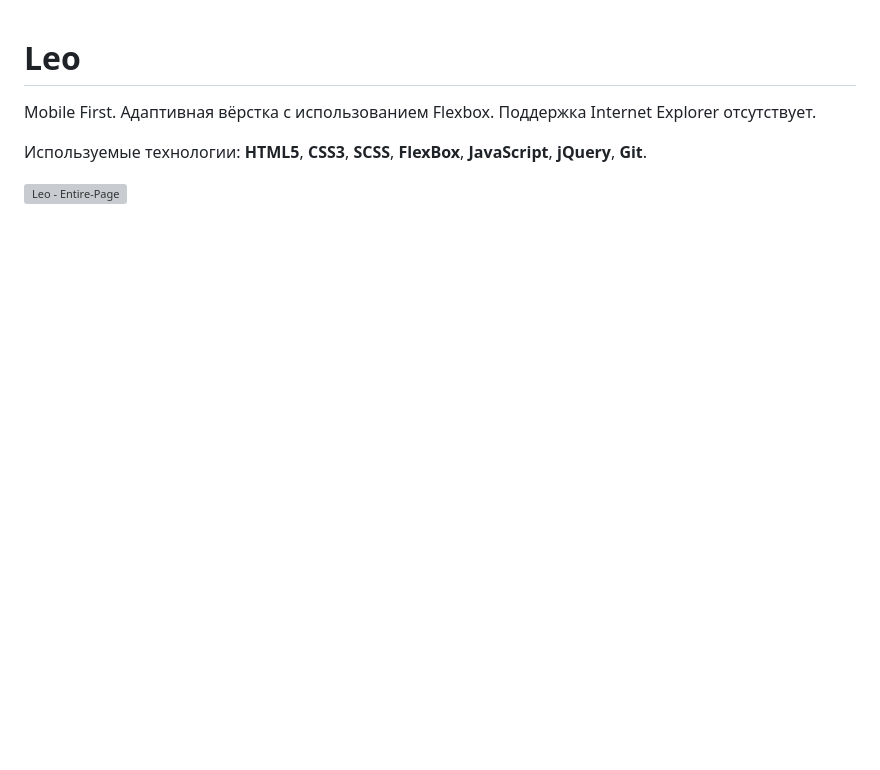
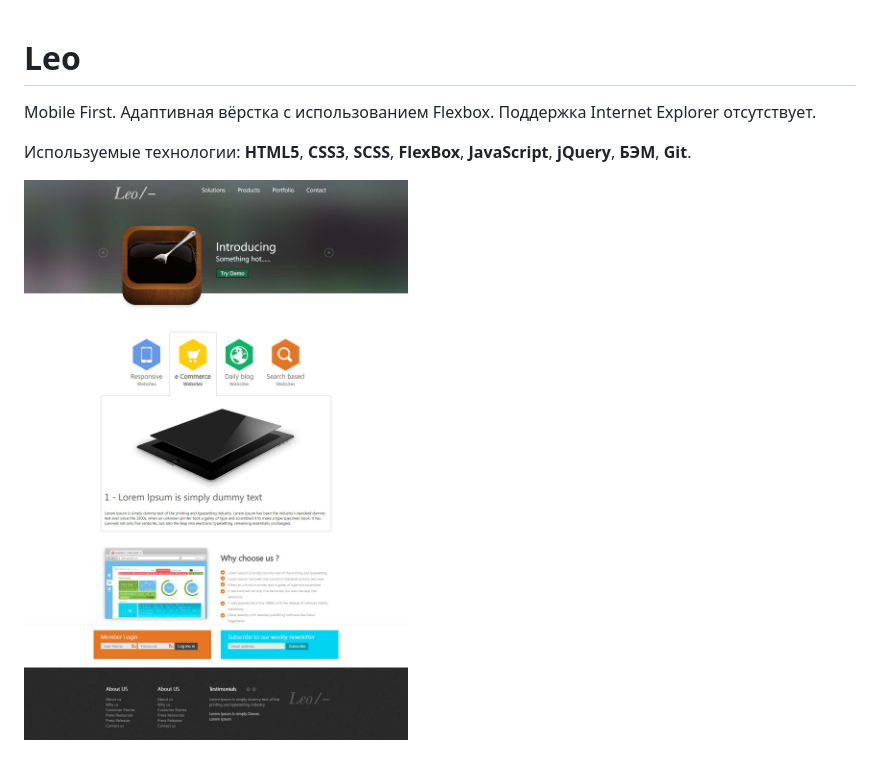
Before and after one commit to MichaelRzheutski/leo, a Markdown page: README.md, the part around the change. Rendered like a GitHub page; pictures changed too: leo.jpg (added); blank space fills up the shorter version; grey boxes are pictures that could not be loaded.

Commit message:
.README.md modified

```diff
--- a/README.md
+++ b/README.md
@@ -2,6 +2,6 @@
 
 Mobile First. Адаптивная вёрстка с использованием Flexbox. Поддержка Internet Explorer отсутствует.
 
-Используемые технологии: **HTML5**, **CSS3**, **SCSS**, **FlexBox**, **JavaScript**, **jQuery**, **Git**.
+Используемые технологии: **HTML5**, **CSS3**, **SCSS**, **FlexBox**, **JavaScript**, **jQuery**, **БЭМ**, **Git**.
 
-![Leo - Entire-Page](Leo.png)
+![Leo - Entire-Page](leo.jpg)
```
Also changed, not shown: 1 other file.
